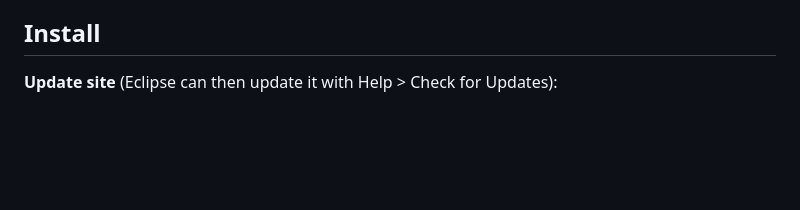
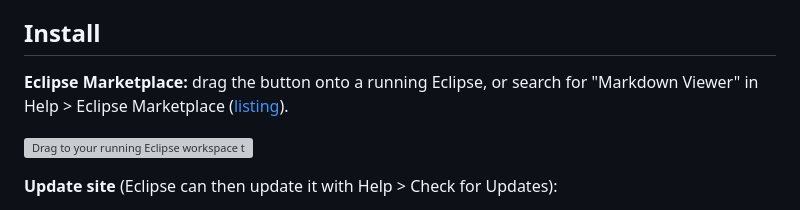
Before and after one commit to insjang/eclipse-markdown-viewer, a Markdown page: README.md, the part around the change. GitHub-like rendering; blank space fills up the shorter version; grey boxes are pictures that could not be loaded.

```diff
--- a/README.md
+++ b/README.md
@@ -43,6 +43,10 @@ The Source tab is Eclipse's Generic Editor, so TM4E syntax highlighting and the
 - Linux: the preview works with WebKitGTK (`libwebkit2gtk-4.1`), checked on Ubuntu 24.04 under WSL; the PDF export does not (it uses Edge)
 
 ## Install
+
+**Eclipse Marketplace:** drag the button onto a running Eclipse, or search for "Markdown Viewer" in Help > Eclipse Marketplace ([listing](https://marketplace.eclipse.org/content/markdown-viewer)).
+
+[![Drag to your running Eclipse workspace to install Markdown Viewer](https://marketplace.eclipse.org/modules/custom/eclipsefdn/eclipsefdn_marketplace/images/btn-install.svg)](https://marketplace.eclipse.org/marketplace-client-intro?mpc_install=7567639 "Drag to your running Eclipse workspace to install Markdown Viewer")
 
 **Update site** (Eclipse can then update it with Help > Check for Updates):
 
```
Also changed, not shown: README.ko.md (+5 -1 lines).
